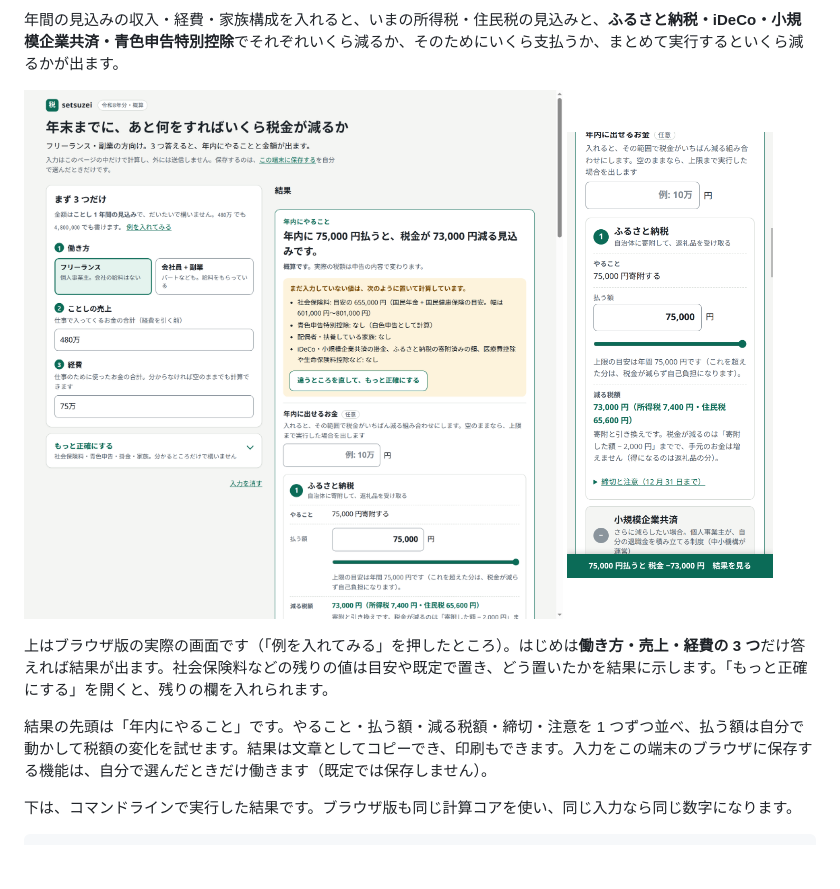
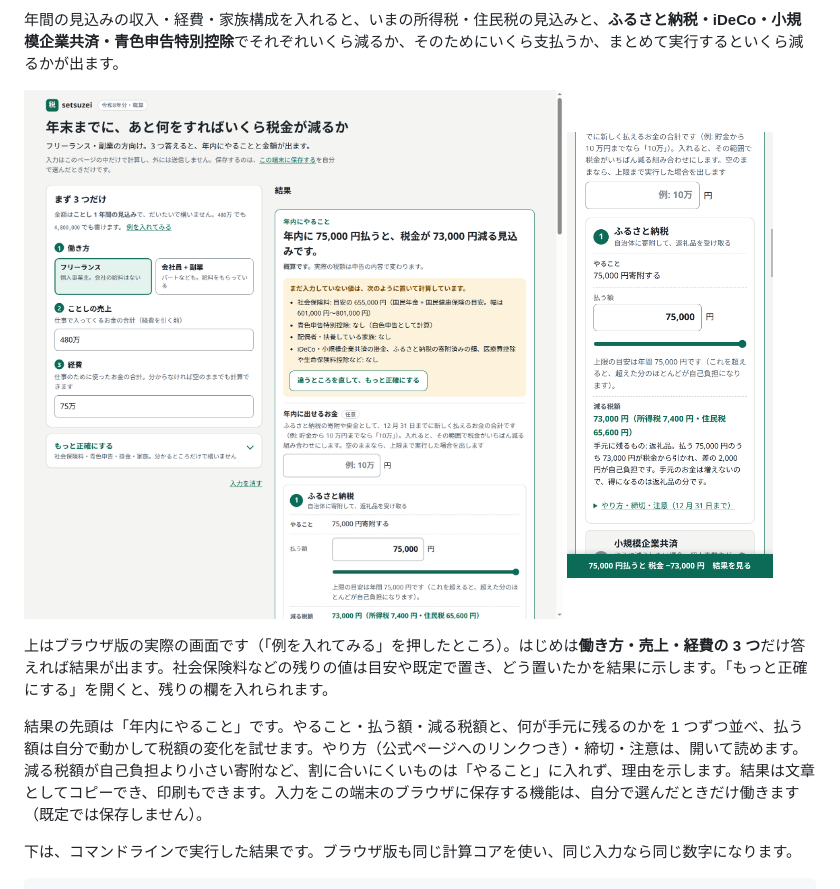
Before and after one commit to ozko00/setsuzei, a Markdown page: README.md, the part around the change. Drawn GitHub-style; pictures changed too: docs/img/desktop.png, docs/img/mobile.png; blank space fills up the shorter version.

Commit message:
README と画像を v0.3.1 の画面に合わせる
Co-Authored-By: Claude Fable 5.2 <noreply@anthropic.com>

```diff
--- a/README.md
+++ b/README.md
@@ -19,7 +19,7 @@
 
 上はブラウザ版の実際の画面です（「例を入れてみる」を押したところ）。はじめは**働き方・売上・経費の 3 つ**だけ答えれば結果が出ます。社会保険料などの残りの値は目安や既定で置き、どう置いたかを結果に示します。「もっと正確にする」を開くと、残りの欄を入れられます。
 
-結果の先頭は「年内にやること」です。やること・払う額・減る税額・締切・注意を 1 つずつ並べ、払う額は自分で動かして税額の変化を試せます。結果は文章としてコピーでき、印刷もできます。入力をこの端末のブラウザに保存する機能は、自分で選んだときだけ働きます（既定では保存しません）。
+結果の先頭は「年内にやること」です。やること・払う額・減る税額と、何が手元に残るのかを 1 つずつ並べ、払う額は自分で動かして税額の変化を試せます。やり方（公式ページへのリンクつき）・締切・注意は、開いて読めます。減る税額が自己負担より小さい寄附など、割に合いにくいものは「やること」に入れず、理由を示します。結果は文章としてコピーでき、印刷もできます。入力をこの端末のブラウザに保存する機能は、自分で選んだときだけ働きます（既定では保存しません）。
 
 下は、コマンドラインで実行した結果です。ブラウザ版も同じ計算コアを使い、同じ入力なら同じ数字になります。
 
```
